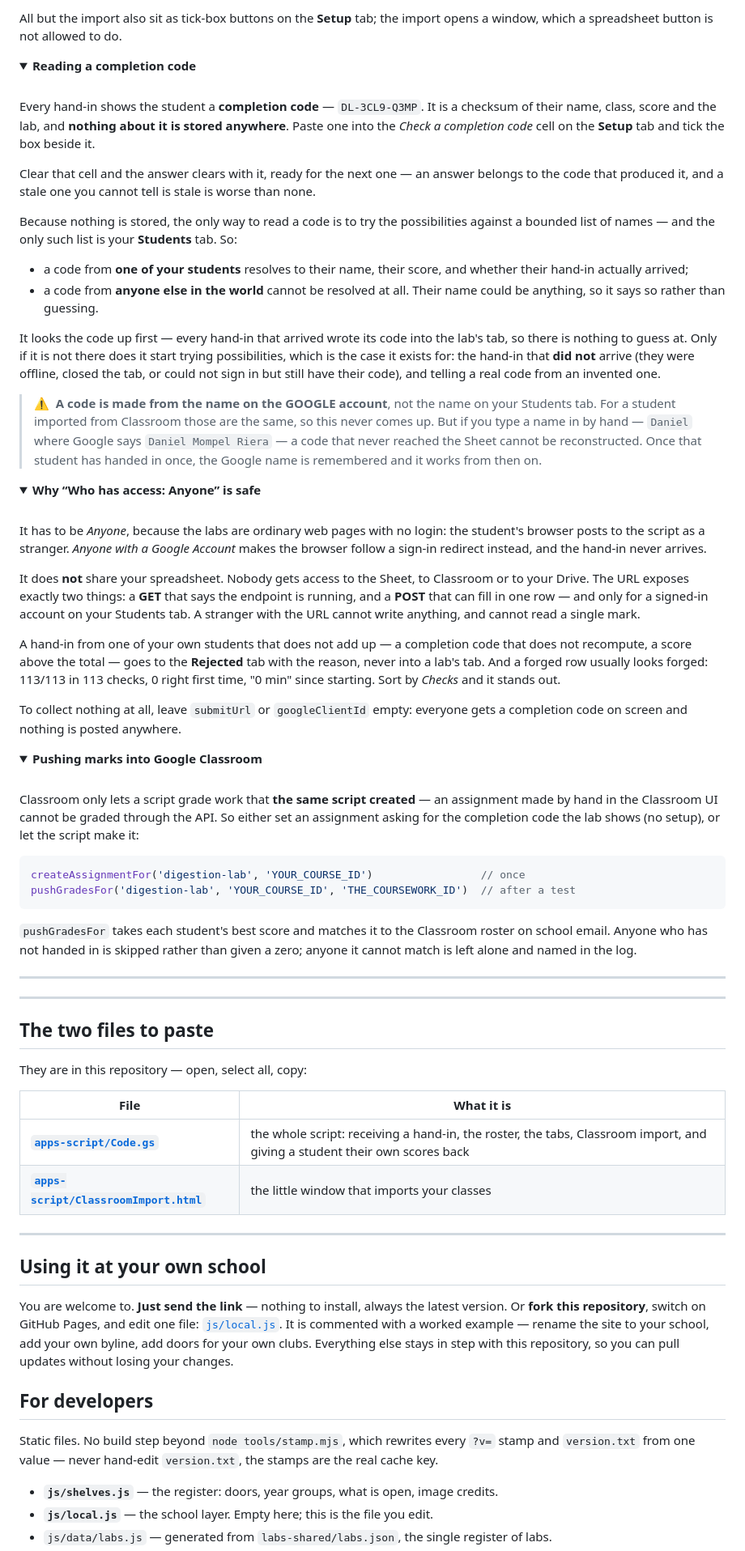
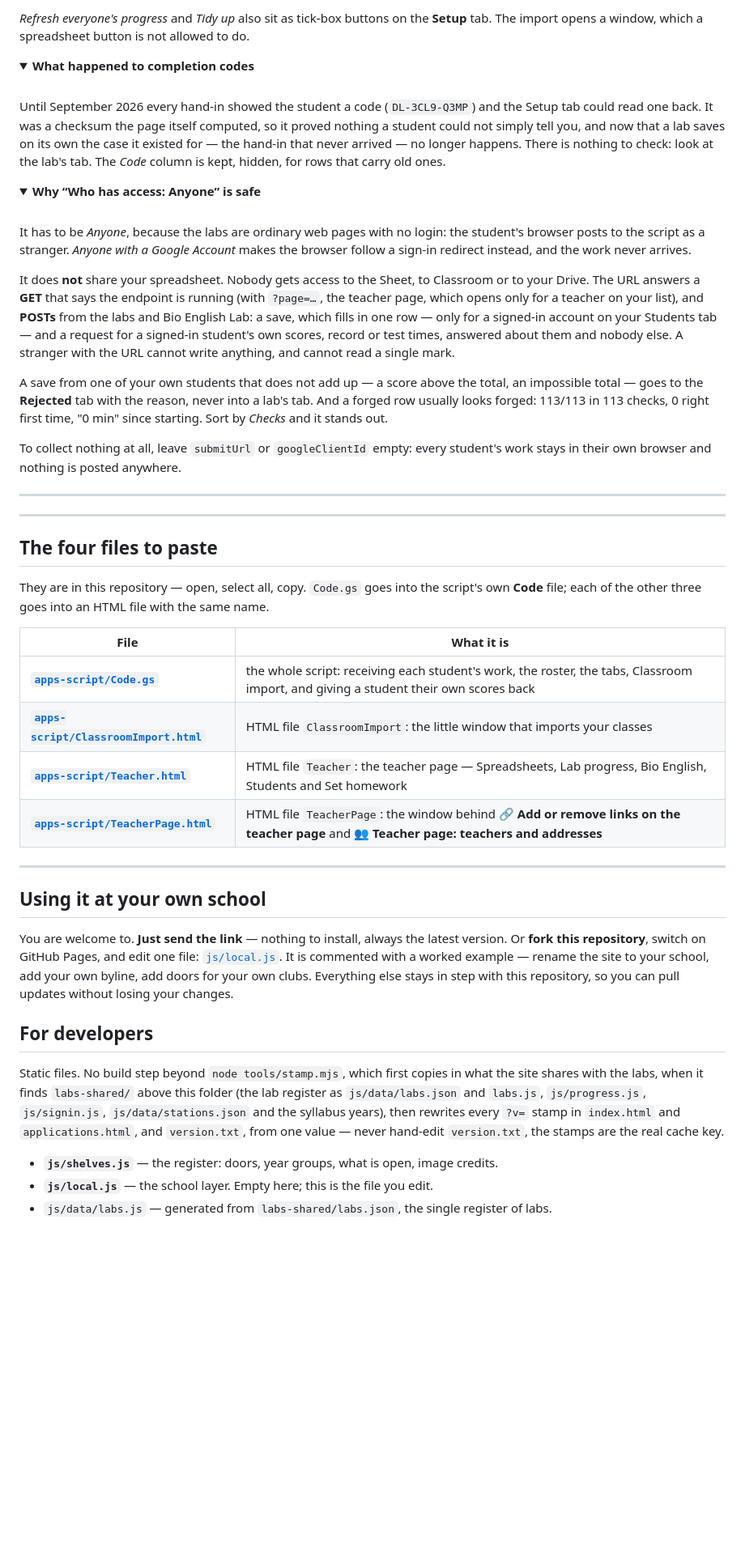
Before and after one commit to Mompel226/igcse-biology-hub, a Markdown page: README.md, the part around one of its changes. Shown at 81% size. Rendered like a GitHub page; folded sections open; blank space fills up the shorter version.

````diff
--- a/README.md
+++ b/README.md
@@ -440,40 +478,19 @@ old one — a careless re-run cannot wipe out a good result.
 
-All but the import also sit as tick-box buttons on the **Setup** tab; the import opens a
-window, which a spreadsheet button is not allowed to do.
+*Refresh everyone's progress* and *Tidy up* also sit as tick-box buttons on the **Setup** tab.
+The import opens a window, which a spreadsheet button is not allowed to do.
 
 </details>
 
 <details>
-<summary><b>Reading a completion code</b></summary>
+<summary><b>What happened to completion codes</b></summary>
 
 <br>
 
-Every hand-in shows the student a **completion code** — `DL-3CL9-Q3MP`. It is a checksum of
-their name, class, score and the lab, and **nothing about it is stored anywhere**. Paste one
-into the *Check a completion code* cell on the **Setup** tab and tick the box beside it.
-
-Clear that cell and the answer clears with it, ready for the next one — an answer belongs to
-the code that produced it, and a stale one you cannot tell is stale is worse than none.
-
-Because nothing is stored, the only way to read a code is to try the possibilities against a
-bounded list of names — and the only such list is your **Students** tab. So:
-
-* a code from **one of your students** resolves to their name, their score, and whether their
-  hand-in actually arrived;
-* a code from **anyone else in the world** cannot be resolved at all. Their name could be
-  anything, so it says so rather than guessing.
-
-It looks the code up first — every hand-in that arrived wrote its code into the lab's tab, so
-there is nothing to guess at. Only if it is not there does it start trying possibilities, which
-is the case it exists for: the hand-in that **did not** arrive (they were offline, closed the
-tab, or could not sign in but still have their code), and telling a real code from an invented
-one.
-
-> ⚠️ &nbsp;**A code is made from the name on the GOOGLE account**, not the name on your
-> Students tab. For a student imported from Classroom those are the same, so this never comes
-> up. But if you type a name in by hand — `Daniel` where Google says `Daniel Mompel Riera` —
-> a code that never reached the Sheet cannot be reconstructed. Once that student has handed in
-> once, the Google name is remembered and it works from then on.
+Until September 2026 every hand-in showed the student a code (`DL-3CL9-Q3MP`) and the Setup
+tab could read one back. It was a checksum the page itself computed, so it proved nothing a
+student could not simply tell you, and now that a lab saves on its own the case it existed for
+— the hand-in that never arrived — no longer happens. There is nothing to check: look at the
+lab's tab. The *Code* column is kept, hidden, for rows that carry old ones.
 
 </details>
 
@@ -484,40 +501,21 @@ one.
 
 It has to be *Anyone*, because the labs are ordinary web pages with no login: the student's
 browser posts to the script as a stranger. *Anyone with a Google Account* makes the browser
-follow a sign-in redirect instead, and the hand-in never arrives.
+follow a sign-in redirect instead, and the work never arrives.
 
 It does **not** share your spreadsheet. Nobody gets access to the Sheet, to Classroom or to
-your Drive. The URL exposes exactly two things: a **GET** that says the endpoint is running,
-and a **POST** that can fill in one row — and only for a signed-in account on your Students
-tab. A stranger with the URL cannot write anything, and cannot read a single mark.
+your Drive. The URL answers a **GET** that says the endpoint is running (with `?page=…`, the
+teacher page, which opens only for a teacher on your list), and **POSTs** from the labs and Bio
+English Lab: a save, which fills in one row — only for a signed-in account on your Students tab —
+and a request for a signed-in student's own scores, record or test times, answered about them and
+nobody else. A stranger with the URL cannot write anything, and cannot read a single mark.
 
-A hand-in from one of your own students that does not add up — a completion code that does not
-recompute, a score above the total — goes to the **Rejected** tab with the reason, never into
-a lab's tab. And a forged row usually looks forged: 113/113 in 113 checks, 0 right first time,
+A save from one of your own students that does not add up — a score above the total, an
+impossible total — goes to the **Rejected** tab with the reason, never into a lab's tab. And a forged row usually looks forged: 113/113 in 113 checks, 0 right first time,
 "0 min" since starting. Sort by *Checks* and it stands out.
 
-To collect nothing at all, leave `submitUrl` or `googleClientId` empty: everyone gets a
-completion code on screen and nothing is posted anywhere.
-
-</details>
-
-<details>
-<summary><b>Pushing marks into Google Classroom</b></summary>
-
-<br>
-
-Classroom only lets a script grade work that **the same script created** — an assignment made
-by hand in the Classroom UI cannot be graded through the API. So either set an assignment
-asking for the completion code the lab shows (no setup), or let the script make it:
-
-```javascript
-createAssignmentFor('digestion-lab', 'YOUR_COURSE_ID')                 // once
-pushGradesFor('digestion-lab', 'YOUR_COURSE_ID', 'THE_COURSEWORK_ID')  // after a test
-```
-
-`pushGradesFor` takes each student's best score and matches it to the Classroom roster on
-school email. Anyone who has not handed in is skipped rather than given a zero; anyone it
-cannot match is left alone and named in the log.
+To collect nothing at all, leave `submitUrl` or `googleClientId` empty: every student's work
+stays in their own browser and nothing is posted anywhere.
 
 </details>
 
@@ -525,14 +523,17 @@ cannot match is left alone and named in the log.
 
 ---
 
-## The two files to paste
+## The four files to paste
 
-They are in this repository — open, select all, copy:
+They are in this repository — open, select all, copy. `Code.gs` goes into the script's own **Code** file; each of
+the other three goes into an HTML file with the same name.
 
 | File | What it is |
 |---|---|
-| **[`apps-script/Code.gs`](apps-script/Code.gs)** | the whole script: receiving a hand-in, the roster, the tabs, Classroom import, and giving a student their own scores back |
-| **[`apps-script/ClassroomImport.html`](apps-script/ClassroomImport.html)** | the little window that imports your classes |
+| **[`apps-script/Code.gs`](apps-script/Code.gs)** | the whole script: receiving each student's work, the roster, the tabs, Classroom import, and giving a student their own scores back |
+| **[`apps-script/ClassroomImport.html`](apps-script/ClassroomImport.html)** | HTML file `ClassroomImport`: the little window that imports your classes |
+| **[`apps-script/Teacher.html`](apps-script/Teacher.html)** | HTML file `Teacher`: the teacher page — Spreadsheets, Lab progress, Bio English, Students and Set homework |
+| **[`apps-script/TeacherPage.html`](apps-script/TeacherPage.html)** | HTML file `TeacherPage`: the window behind **🔗 Add or remove links on the teacher page** and **👥 Teacher page: teachers and addresses** |
 
 ---
 
@@ -546,8 +547,12 @@ this repository, so you can pull updates without losing your changes.
 
 ## For developers
 
-Static files. No build step beyond `node tools/stamp.mjs`, which rewrites every `?v=` stamp and
-`version.txt` from one value — never hand-edit `version.txt`, the stamps are the real cache key.
+Static files. No build step beyond `node tools/stamp.mjs`, which first copies in what the site
+shares with the labs, when it finds `labs-shared/` above this folder (the lab register as
+`js/data/labs.json` and `labs.js`, `js/progress.js`, `js/signin.js`, `js/data/stations.json` and the
+syllabus years), then rewrites
+every `?v=` stamp in `index.html` and `applications.html`, and `version.txt`, from one value —
+never hand-edit `version.txt`, the stamps are the real cache key.
 
 - **`js/shelves.js`** — the register: doors, year groups, what is open, image credits.
 - **`js/local.js`** — the school layer. Empty here; this is the file you edit.
````
Also changed, not shown: other parts of README.md (+89 -50 lines), assets/doors/CREDITS.md (+3 -3 lines), docs/img/screen.jpg, 14 other files.
